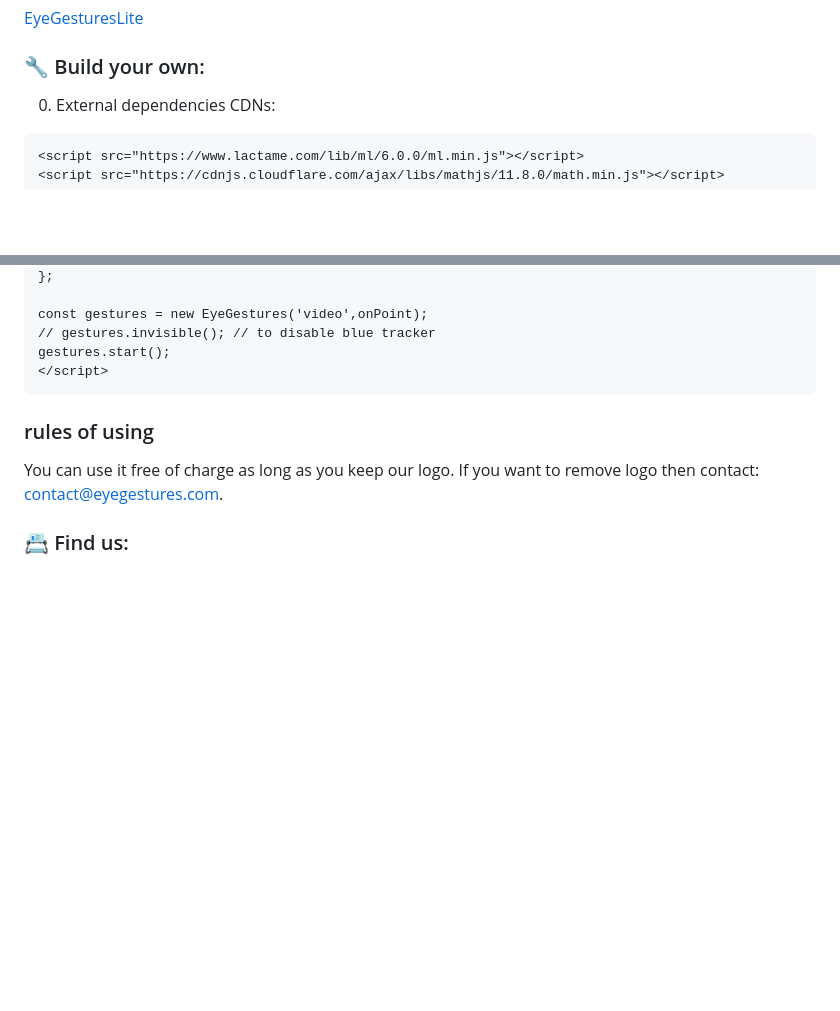
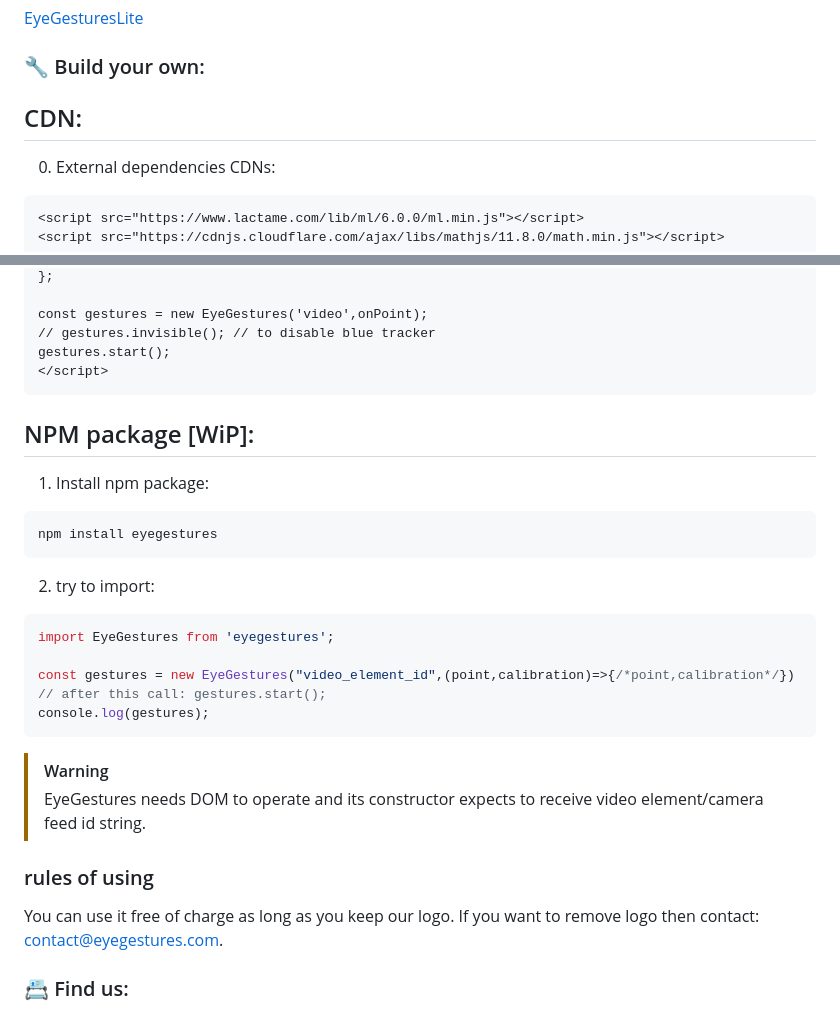
Before and after one commit to NativeSensors/EyeGesturesLite, a Markdown page: README.md, 2 parts joined by grey strips. Rendered like a GitHub page; blank space fills up the shorter version.

````diff
--- a/README.md
+++ b/README.md
@@ -28,6 +28,8 @@ It is a gaze tracker that uses machine learning and built-in cameras (such as a
 [EyeGesturesLite](https://eyegestures.com/tryLite)
 
 ### 🔧 Build your own:
+
+## CDN:
 
 0. External dependencies CDNs:
 
@@ -64,6 +66,25 @@ const gestures = new EyeGestures('video',onPoint);
 gestures.start();
 </script>
 ```
+
+## NPM package [WiP]:
+
+1. Install npm package:
+```
+npm install eyegestures
+```
+
+2. try to import:
+```JS
+import EyeGestures from 'eyegestures';
+
+const gestures = new EyeGestures("video_element_id",(point,calibration)=>{/*point,calibration*/})
+// after this call: gestures.start();
+console.log(gestures);
+```
+>[!Warning]
+> EyeGestures needs DOM to operate and its constructor expects to receive video element/camera feed id string.
+>
 
 ### rules of using
 
````
